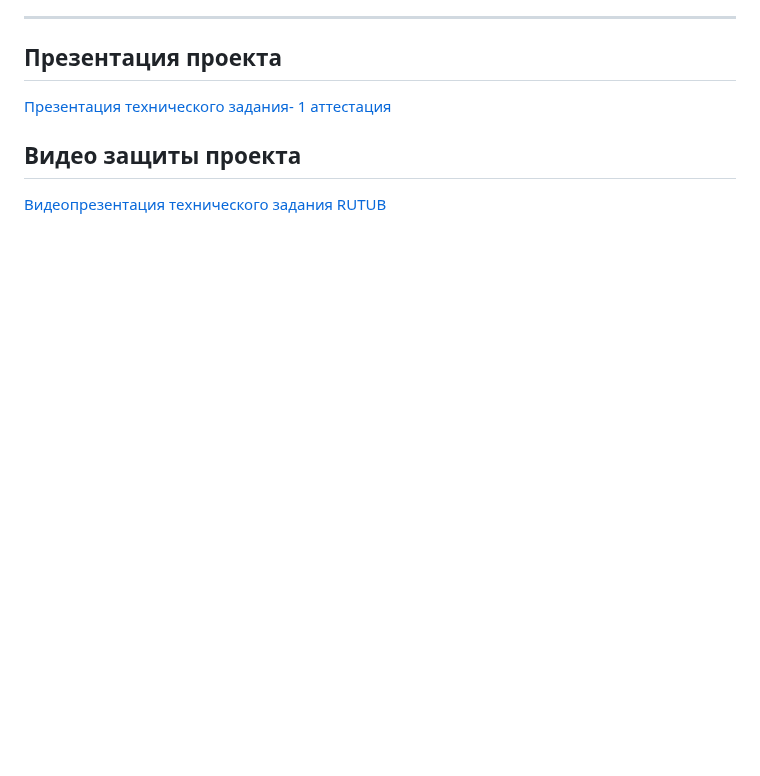
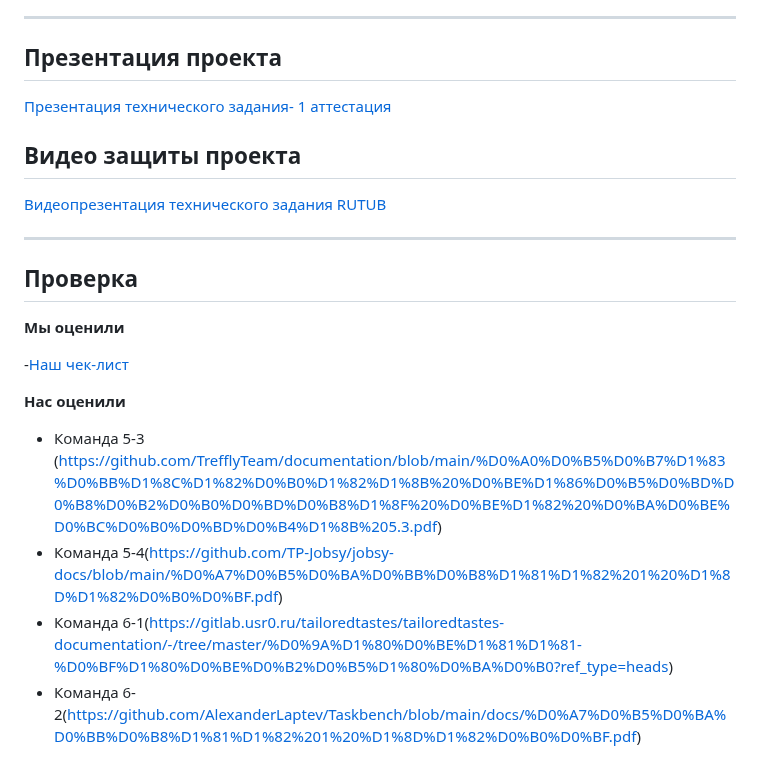
Before and after one commit to capti/Cardly, a Markdown page: README.md, the part around the change. GitHub-like rendering; blank space fills up the shorter version.

```diff
--- a/README.md
+++ b/README.md
@@ -49,3 +49,18 @@
 
 ## Видео защиты проекта
 [Видеопрезентация технического задания RUTUB](https://rutube.ru/video/private/495ed0d28afb267b57f242186af0053f/?p=t5f3gbQUlFE5zIx2hcnJZQ)
+
+---
+
+## Проверка
+
+**Мы оценили**
+
+-[Наш чек-лист](https://github.com/capti/Cardly/blob/main/Documentation/%D0%A4%D0%B8%D0%B4%D0%B1%D1%8D%D0%BA.pdf)
+
+**Нас оценили**
+
+- Команда 5-3 (https://github.com/TrefflyTeam/documentation/blob/main/%D0%A0%D0%B5%D0%B7%D1%83%D0%BB%D1%8C%D1%82%D0%B0%D1%82%D1%8B%20%D0%BE%D1%86%D0%B5%D0%BD%D0%B8%D0%B2%D0%B0%D0%BD%D0%B8%D1%8F%20%D0%BE%D1%82%20%D0%BA%D0%BE%D0%BC%D0%B0%D0%BD%D0%B4%D1%8B%205.3.pdf)
+- Команда 5-4(https://github.com/TP-Jobsy/jobsy-docs/blob/main/%D0%A7%D0%B5%D0%BA%D0%BB%D0%B8%D1%81%D1%82%201%20%D1%8D%D1%82%D0%B0%D0%BF.pdf)
+- Команда 6-1(https://gitlab.usr0.ru/tailoredtastes/tailoredtastes-documentation/-/tree/master/%D0%9A%D1%80%D0%BE%D1%81%D1%81-%D0%BF%D1%80%D0%BE%D0%B2%D0%B5%D1%80%D0%BA%D0%B0?ref_type=heads)
+- Команда 6-2(https://github.com/AlexanderLaptev/Taskbench/blob/main/docs/%D0%A7%D0%B5%D0%BA%D0%BB%D0%B8%D1%81%D1%82%201%20%D1%8D%D1%82%D0%B0%D0%BF.pdf)
```
